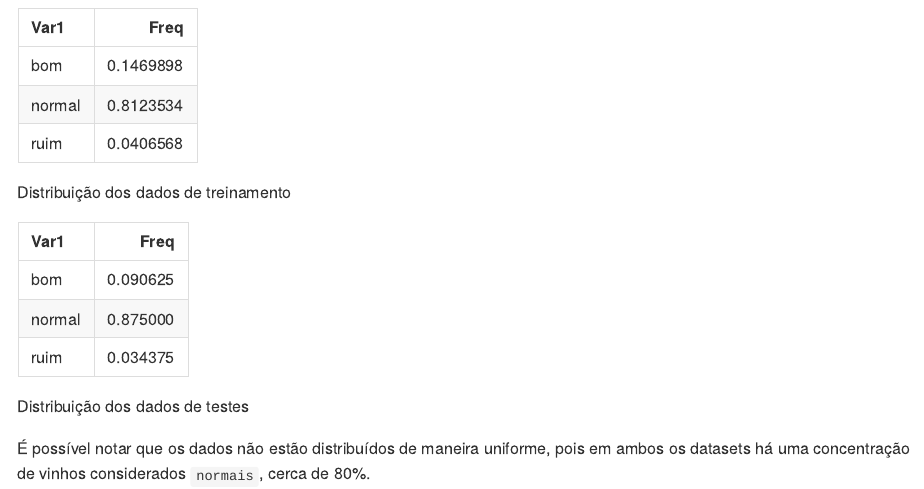
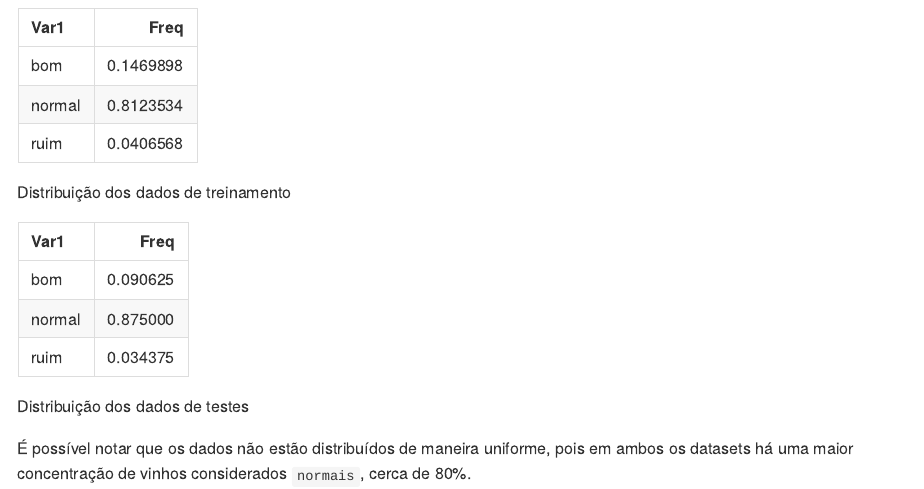
Before and after one commit to williamsimionatto/Wine-Quality, an R Markdown document (README.Rmd): the page in a window 1100 px wide, from 3500 px down. Rendered offline with R 4.5, knitr and Pandoc, with nearby package versions.

Commit message:
fix report

````diff
--- a/README.Rmd
+++ b/README.Rmd
@@ -141,4 +141,4 @@ Após a separação os dados ficaram distruibuidos da seguinte forma:
   knitr::kable(test_distributiation, caption = "Distribuição dos dados de testes")
 ```
 
-É possível notar que os dados não estão distribuídos de maneira uniforme, pois em ambos os datasets há uma concentração de vinhos considerados `normais`, cerca de 80%.
+É possível notar que os dados não estão distribuídos de maneira uniforme, pois em ambos os datasets há uma maior concentração de vinhos considerados `normais`, cerca de 80%.
````
Also changed, not shown: index.R (line endings or trailing spaces).
